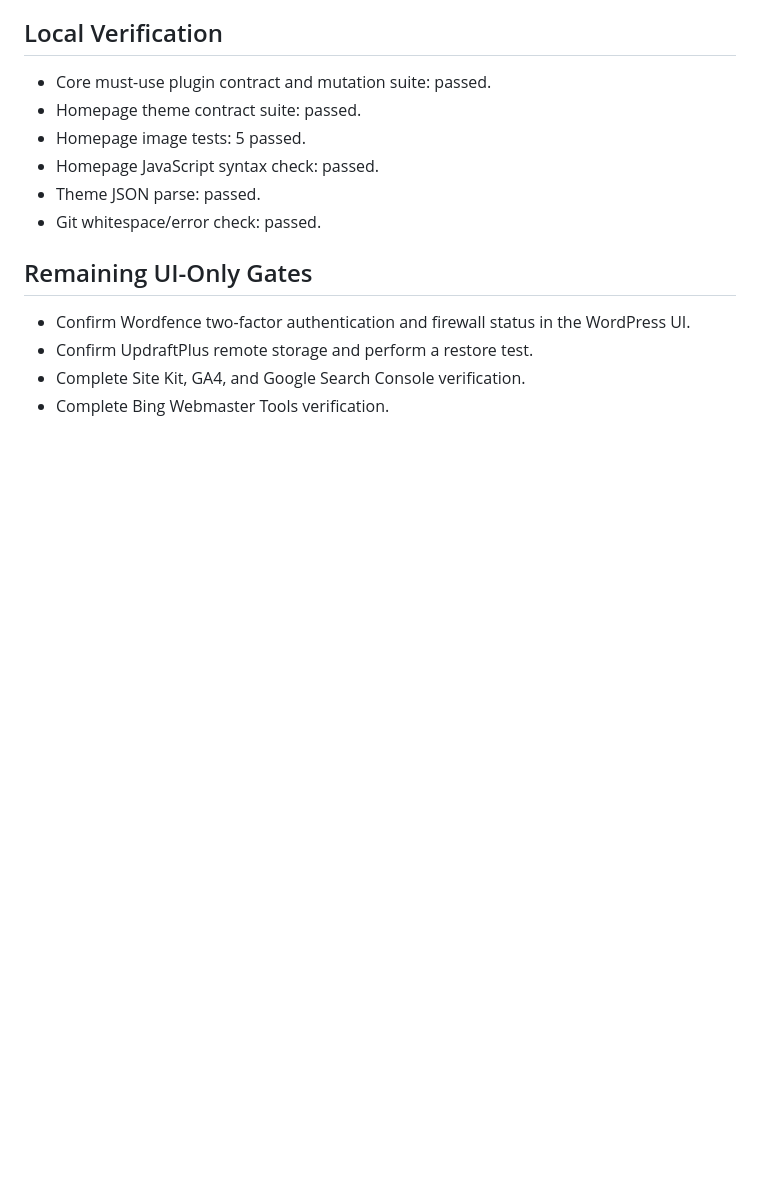
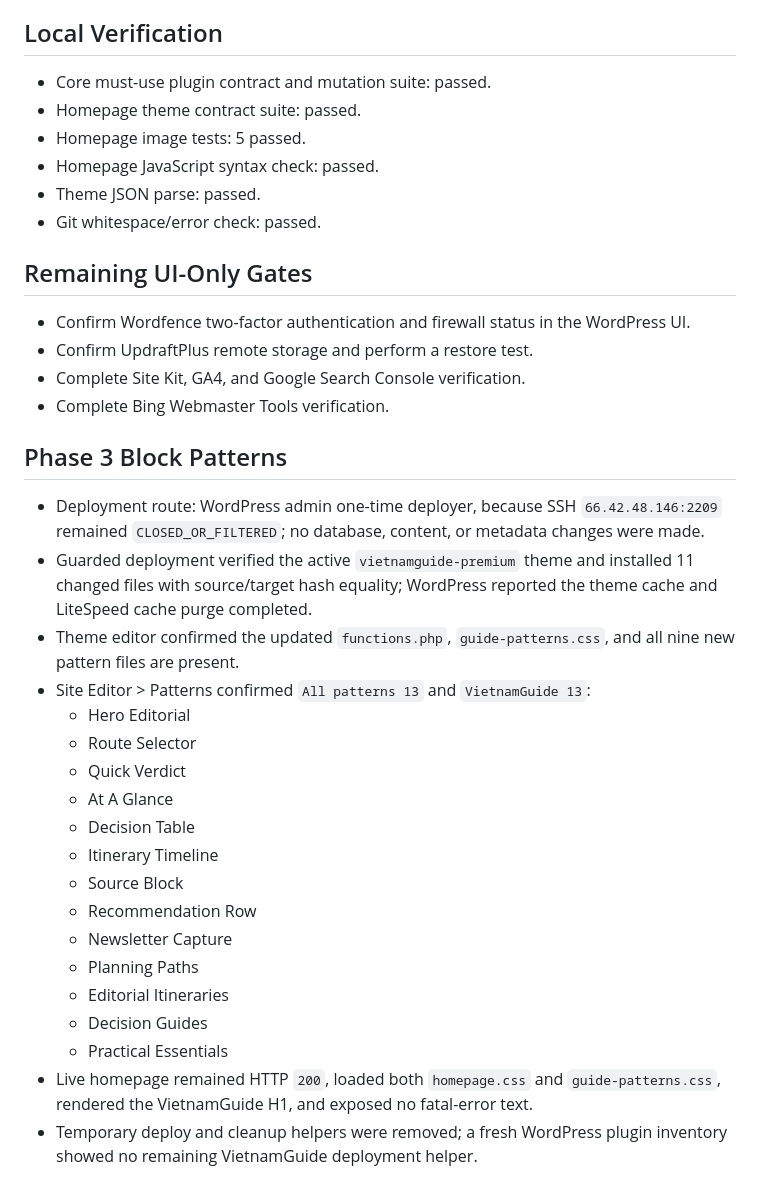
Before and after one commit to nctaam/vietnamguide, a Markdown page: ops/verification-log.md, the part around the change. Drawn GitHub-style; blank space fills up the shorter version.

Commit message:
docs: verify premium block patterns

```diff
--- a/ops/verification-log.md
+++ b/ops/verification-log.md
@@ -59,3 +59,25 @@ Date: 2026-07-28 (Asia/Saigon)
 - Confirm UpdraftPlus remote storage and perform a restore test.
 - Complete Site Kit, GA4, and Google Search Console verification.
 - Complete Bing Webmaster Tools verification.
+
+## Phase 3 Block Patterns
+
+- Deployment route: WordPress admin one-time deployer, because SSH `66.42.48.146:2209` remained `CLOSED_OR_FILTERED`; no database, content, or metadata changes were made.
+- Guarded deployment verified the active `vietnamguide-premium` theme and installed 11 changed files with source/target hash equality; WordPress reported the theme cache and LiteSpeed cache purge completed.
+- Theme editor confirmed the updated `functions.php`, `guide-patterns.css`, and all nine new pattern files are present.
+- Site Editor > Patterns confirmed `All patterns 13` and `VietnamGuide 13`:
+  - Hero Editorial
+  - Route Selector
+  - Quick Verdict
+  - At A Glance
+  - Decision Table
+  - Itinerary Timeline
+  - Source Block
+  - Recommendation Row
+  - Newsletter Capture
+  - Planning Paths
+  - Editorial Itineraries
+  - Decision Guides
+  - Practical Essentials
+- Live homepage remained HTTP `200`, loaded both `homepage.css` and `guide-patterns.css`, rendered the VietnamGuide H1, and exposed no fatal-error text.
+- Temporary deploy and cleanup helpers were removed; a fresh WordPress plugin inventory showed no remaining VietnamGuide deployment helper.
```
